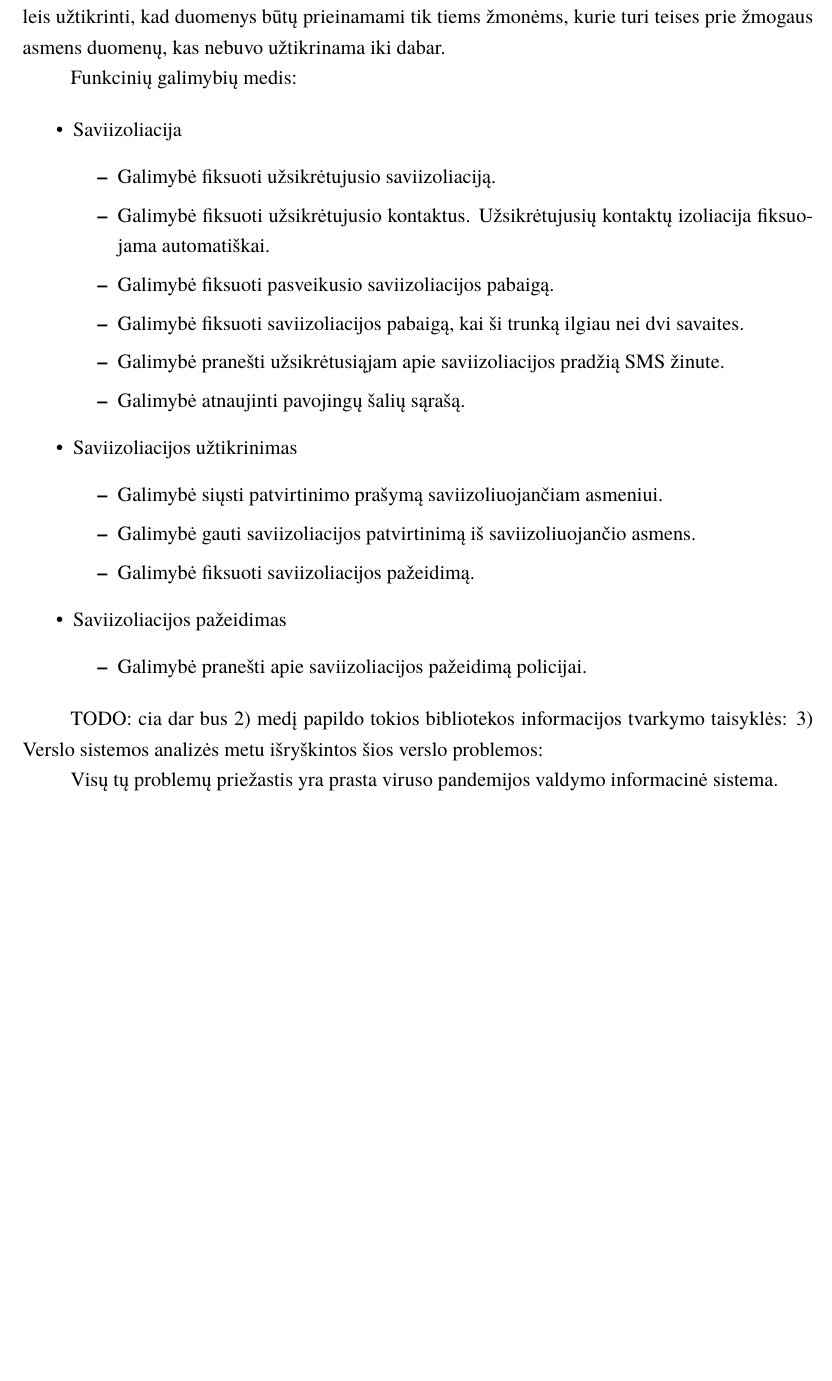
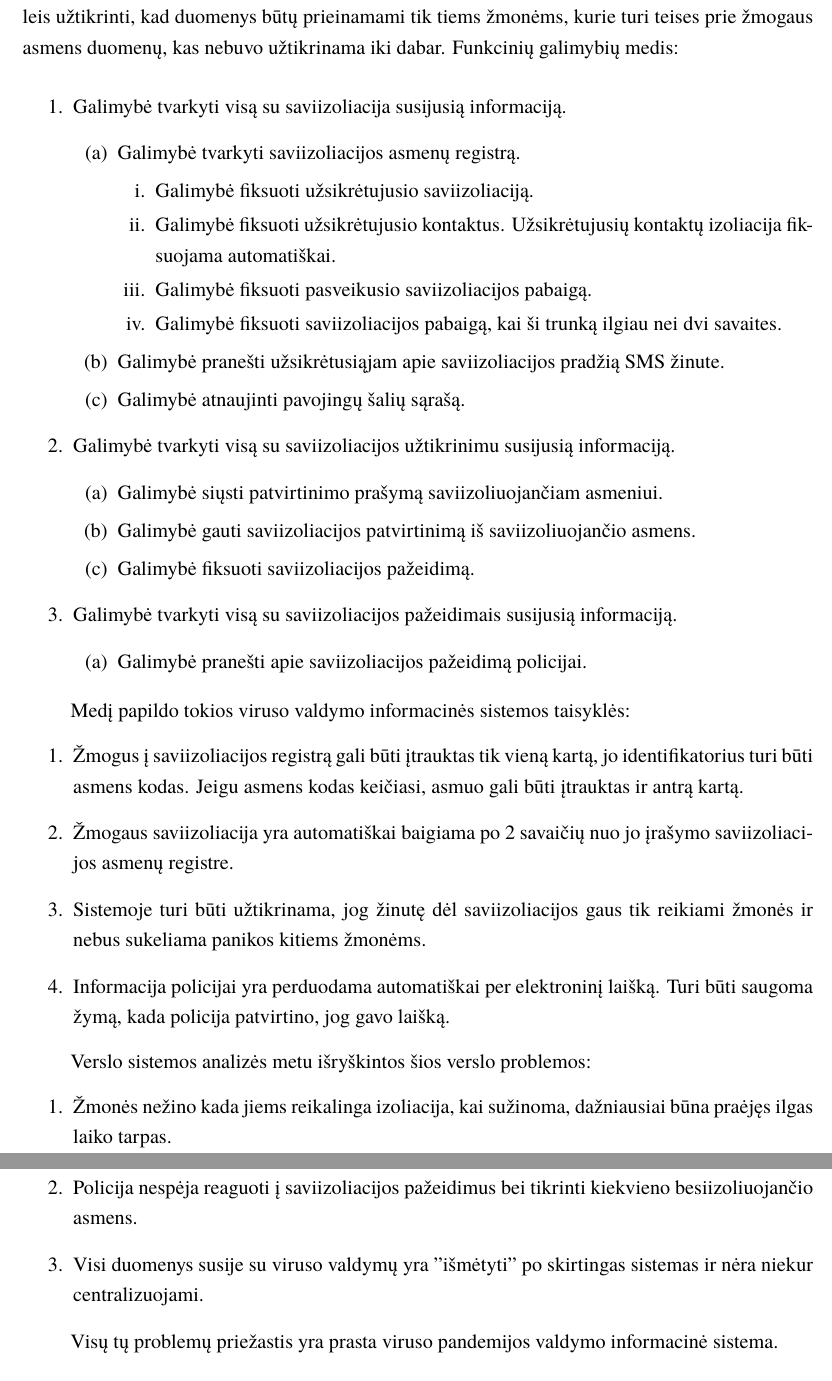
Before and after one commit to macro161/RequirementsEngineering, a LaTeX document (Lab1/RILab1.tex): part of page 24 of 24 before the commit and two parts of pages 24 and 25 of 25 after it, the two joined at a grey line, cut so that both start at the same text, the shorter picture padded with empty space. Compiled offline with XeLaTeX; a missing font is replaced by an installed copy or a similar font.

Commit message:
done is why

```diff
--- a/Lab1/RILab1.tex
+++ b/Lab1/RILab1.tex
@@ -702,36 +702,48 @@ trumpąją žinutę apie turėtą kontaktą bei praneša policijai apie saviizol
 automatizuotai, pasitelkiama kompiuterinė skaičiuojamoji galia, žmonių informacimas trunka vos kelias sekundes, o policija pranešimus apie saviizoliacija gauna centralizuotai.
 Tai keičia visa viruso valdymo sistemą: informacija yra vienoje sistemoje, ji pasiekiama centralizuotai ir po to gali būti išskirstyta į kitas sistemas.
 Sistema leis užtikrinti, kad duomenys būtų prieinamami tik tiems žmonėms, kurie turi teises prie žmogaus asmens duomenų, kas nebuvo užtikrinama iki dabar.
-
+\medskip
 Funkcinių galimybių medis:
 
-\begin{itemize}
-\item Saviizoliacija
-	\begin{itemize}
-		\item Galimybė fiksuoti užsikrėtujusio saviizoliaciją.
-		\item Galimybė fiksuoti užsikrėtujusio kontaktus. Užsikrėtujusių kontaktų izoliacija fiksuojama automatiškai.
-		\item Galimybė fiksuoti pasveikusio saviizoliacijos pabaigą.
-		\item Galimybė fiksuoti saviizoliacijos pabaigą, kai ši trunką ilgiau nei dvi savaites.
+\begin{enumerate}
+\item Galimybė tvarkyti visą su saviizoliacija susijusią informaciją.
+	\begin{enumerate}
+		\item Galimybė tvarkyti saviizoliacijos asmenų registrą.
+		\begin{enumerate}
+			\item Galimybė fiksuoti užsikrėtujusio saviizoliaciją.
+			\item Galimybė fiksuoti užsikrėtujusio kontaktus. Užsikrėtujusių kontaktų izoliacija fiksuojama automatiškai.
+			\item Galimybė fiksuoti pasveikusio saviizoliacijos pabaigą.
+			\item Galimybė fiksuoti saviizoliacijos pabaigą, kai ši trunką ilgiau nei dvi savaites.
+		\end{enumerate}
 		\item Galimybė pranešti užsikrėtusiąjam apie saviizoliacijos pradžią SMS žinute.
 		\item Galimybė atnaujinti pavojingų šalių sąrašą.
-	\end{itemize}
-	\item Saviizoliacijos užtikrinimas
-	\begin{itemize}
+	\end{enumerate}
+	\item Galimybė tvarkyti visą su saviizoliacijos užtikrinimu susijusią informaciją.
+	\begin{enumerate}
 		\item Galimybė siųsti patvirtinimo prašymą saviizoliuojančiam asmeniui.
 		\item Galimybė gauti saviizoliacijos patvirtinimą iš saviizoliuojančio asmens.
 		\item Galimybė fiksuoti saviizoliacijos pažeidimą.
-	\end{itemize}
-	\item Saviizoliacijos pažeidimas
-	\begin{itemize}
+	\end{enumerate}
+	\item Galimybė tvarkyti visą su saviizoliacijos pažeidimais susijusią informaciją.
+	\begin{enumerate}
 		\item Galimybė pranešti apie saviizoliacijos pažeidimą policijai.
-	\end{itemize}
-\end{itemize}
+	\end{enumerate}
+\end{enumerate}
 
+Medį papildo tokios viruso valdymo informacinės sistemos taisyklės:
+\begin{enumerate}
+	\item Žmogus į saviizoliacijos registrą gali būti įtrauktas tik vieną kartą, jo identifikatorius turi būti asmens kodas. Jeigu asmens kodas keičiasi, asmuo gali būti įtrauktas ir antrą kartą.
+	\item Žmogaus saviizoliacija yra automatiškai baigiama po 2 savaičių nuo jo įrašymo saviizoliacijos asmenų registre.
+	\item Sistemoje turi būti užtikrinama, jog žinutę dėl saviizoliacijos gaus tik reikiami žmonės ir nebus sukeliama panikos kitiems žmonėms.
+	\item Informacija policijai yra perduodama automatiškai per elektroninį laišką. Turi būti saugoma žymą, kada policija patvirtino, jog gavo laišką.
+\end{enumerate}
 
-	TODO:
-cia dar bus
-	2) medį papildo tokios bibliotekos informacijos tvarkymo taisyklės:
-3) Verslo sistemos analizės metu išryškintos šios verslo problemos:
+Verslo sistemos analizės metu išryškintos šios verslo problemos:
+\begin{enumerate}
+	\item Žmonės nežino kada jiems reikalinga izoliacija, kai sužinoma, dažniausiai būna praėjęs ilgas laiko tarpas.
+	\item Policija nespėja reaguoti į saviizoliacijos pažeidimus bei tikrinti kiekvieno besiizoliuojančio asmens.
+	\item Visi duomenys susije su viruso valdymų yra "išmėtyti" po skirtingas sistemas ir nėra niekur centralizuojami.
+\end{enumerate}
 
 Visų tų problemų priežastis yra prasta viruso pandemijos valdymo informacinė sistema.
 
```
Also changed, not shown: Lab1/RILab1.pdf, Lab1/RILab1.tex (2 more changed lines), 1 other file.
